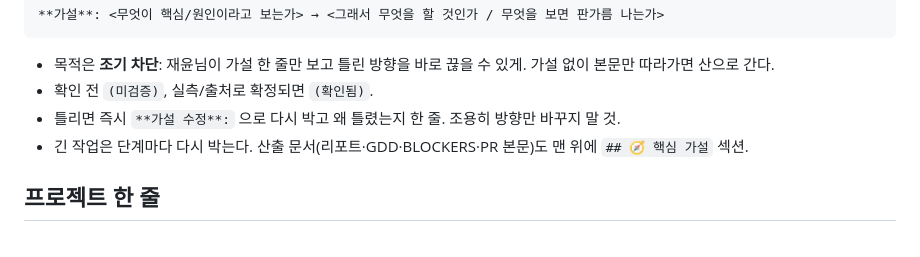
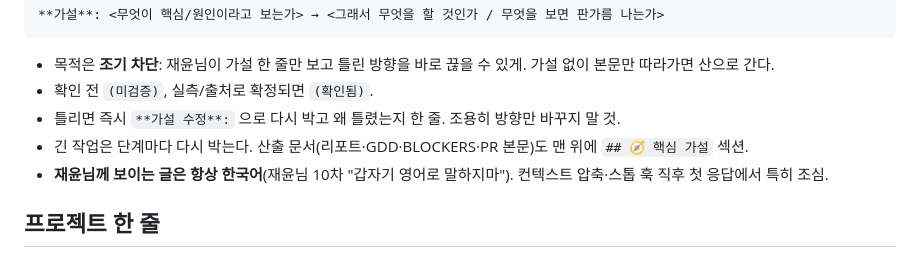
Before and after one commit to ffogtive/G2, a Markdown page: CLAUDE.md, the part around the change. Drawn GitHub-style.

Commit message:
CLAUDE.md: 재윤님께 보이는 글은 항상 한국어(10차 지시)
Co-Authored-By: Claude Opus 5.5 <noreply@anthropic.com>
Claude-Session: https://claude.ai/code/session_01YXuGceG4qKagFmVL5sEa19

```diff
--- a/CLAUDE.md
+++ b/CLAUDE.md
@@ -12,6 +12,7 @@
 - 확인 전 `(미검증)`, 실측/출처로 확정되면 `(확인됨)`.
 - 틀리면 즉시 `**가설 수정**:` 으로 다시 박고 왜 틀렸는지 한 줄. 조용히 방향만 바꾸지 말 것.
 - 긴 작업은 단계마다 다시 박는다. 산출 문서(리포트·GDD·BLOCKERS·PR 본문)도 맨 위에 `## 🧭 핵심 가설` 섹션.
+- **재윤님께 보이는 글은 항상 한국어**(재윤님 10차 "갑자기 영어로 말하지마"). 컨텍스트 압축·스톱 훅 직후 첫 응답에서 특히 조심.
 
 ## 프로젝트 한 줄
 
```
